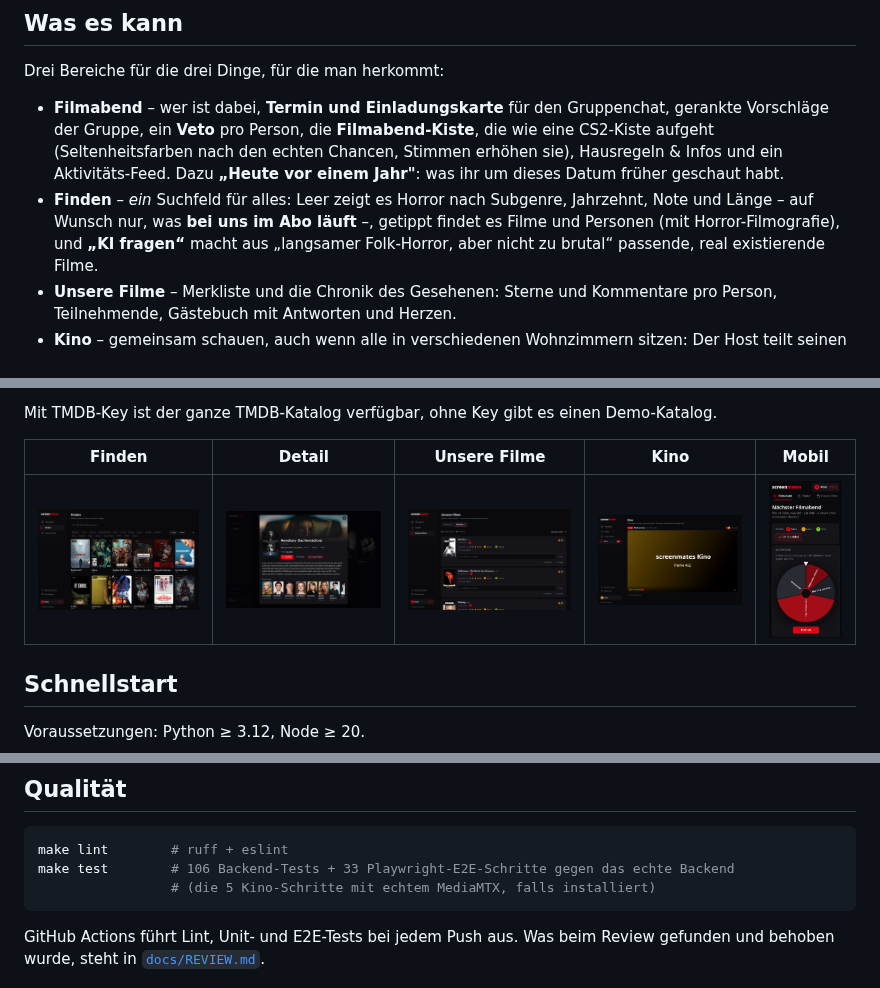
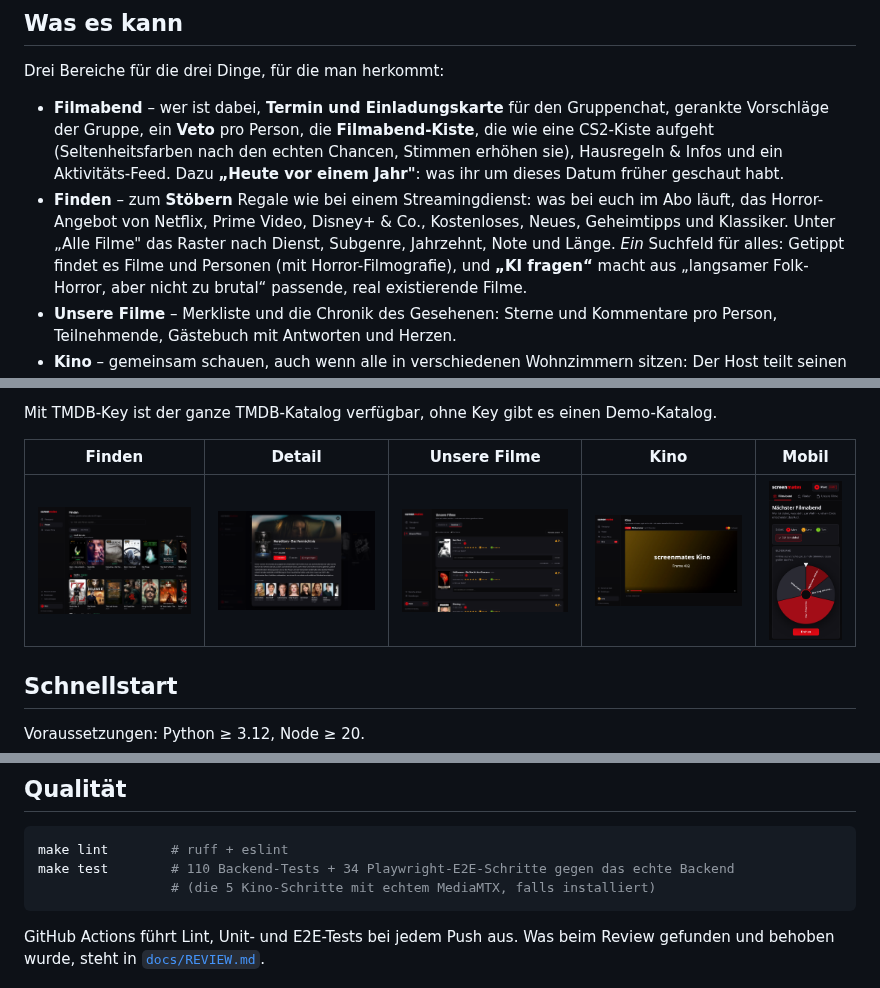
Before and after one commit to marcmeier/screenmates, a Markdown page: README.md, 3 parts joined by grey strips. Rendered like a GitHub page; pictures changed too: docs/screenshots/finden.png.

````diff
--- a/README.md
+++ b/README.md
@@ -15,8 +15,10 @@ Drei Bereiche für die drei Dinge, für die man herkommt:
   die **Filmabend-Kiste**, die wie eine CS2-Kiste aufgeht (Seltenheitsfarben nach den echten
   Chancen, Stimmen erhöhen sie), Hausregeln & Infos und ein
   Aktivitäts-Feed. Dazu **„Heute vor einem Jahr"**: was ihr um dieses Datum früher geschaut habt.
-- **Finden** – *ein* Suchfeld für alles: Leer zeigt es Horror nach Subgenre, Jahrzehnt, Note
-  und Länge – auf Wunsch nur, was **bei uns im Abo läuft** –, getippt findet es Filme und Personen (mit Horror-Filmografie), und **„KI fragen“**
+- **Finden** – zum **Stöbern** Regale wie bei einem Streamingdienst: was bei euch im Abo läuft,
+  das Horror-Angebot von Netflix, Prime Video, Disney+ & Co., Kostenloses, Neues, Geheimtipps und
+  Klassiker. Unter „Alle Filme" das Raster nach Dienst, Subgenre, Jahrzehnt, Note und Länge.
+  *Ein* Suchfeld für alles: Getippt findet es Filme und Personen (mit Horror-Filmografie), und **„KI fragen“**
   macht aus „langsamer Folk-Horror, aber nicht zu brutal“ passende, real existierende Filme.
 - **Unsere Filme** – Merkliste und die Chronik des Gesehenen: Sterne und Kommentare pro Person,
   Teilnehmende, Gästebuch mit Antworten und Herzen.
@@ -148,7 +150,7 @@ Doku unter `/docs`, wenn das Backend läuft.
 
 ```bash
 make lint        # ruff + eslint
-make test        # 106 Backend-Tests + 33 Playwright-E2E-Schritte gegen das echte Backend
+make test        # 110 Backend-Tests + 34 Playwright-E2E-Schritte gegen das echte Backend
                  # (die 5 Kino-Schritte mit echtem MediaMTX, falls installiert)
 ```
 
````
Also changed, not shown: CHANGELOG.md (+7 -0 lines), docs/api-map.md (+5 -1 lines), 6 other files.
